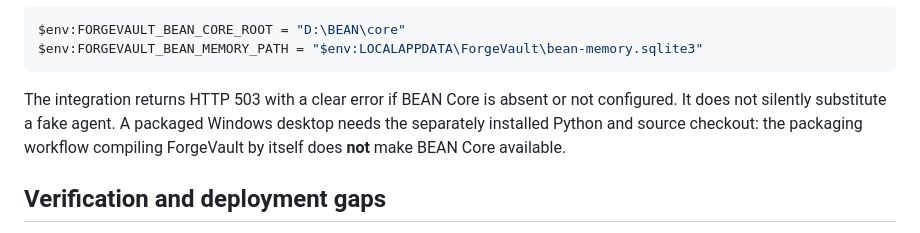
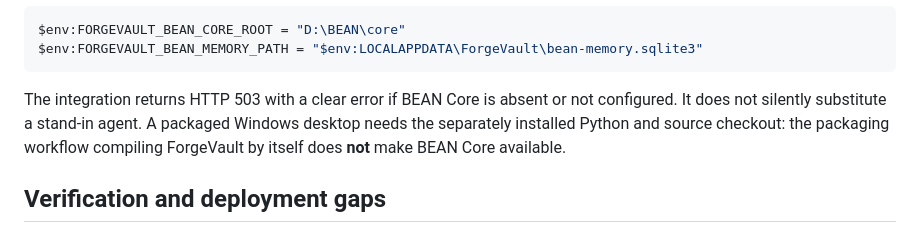
Before and after one commit to danieloculus0-bot/ForgeVault, a Markdown page: docs/BEAN_PDM_REVIEW.md, the part around the change. GitHub-like rendering.

Commit message:
ci: align BEAN integration docs with ForgeVault placeholder audit

````diff
--- a/docs/BEAN_PDM_REVIEW.md
+++ b/docs/BEAN_PDM_REVIEW.md
@@ -37,7 +37,7 @@ $env:FORGEVAULT_BEAN_CORE_ROOT = "D:\BEAN\core"
 $env:FORGEVAULT_BEAN_MEMORY_PATH = "$env:LOCALAPPDATA\ForgeVault\bean-memory.sqlite3"
 ```
 
-The integration returns HTTP 503 with a clear error if BEAN Core is absent or not configured. It does not silently substitute a fake agent. A packaged Windows desktop needs the separately installed Python and source checkout: the packaging workflow compiling ForgeVault by itself does **not** make BEAN Core available.
+The integration returns HTTP 503 with a clear error if BEAN Core is absent or not configured. It does not silently substitute a stand-in agent. A packaged Windows desktop needs the separately installed Python and source checkout: the packaging workflow compiling ForgeVault by itself does **not** make BEAN Core available.
 
 ## Verification and deployment gaps
 
````
